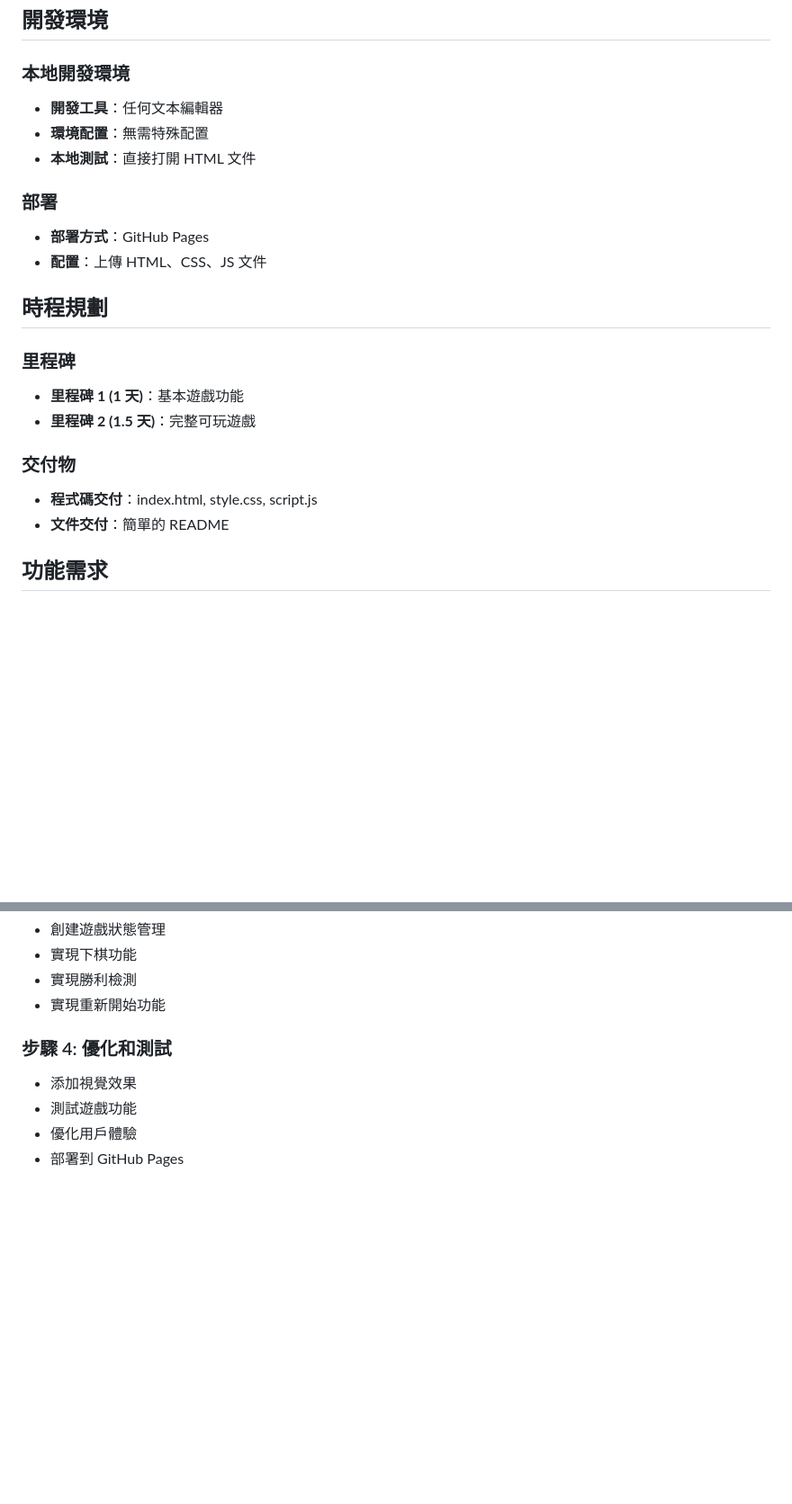
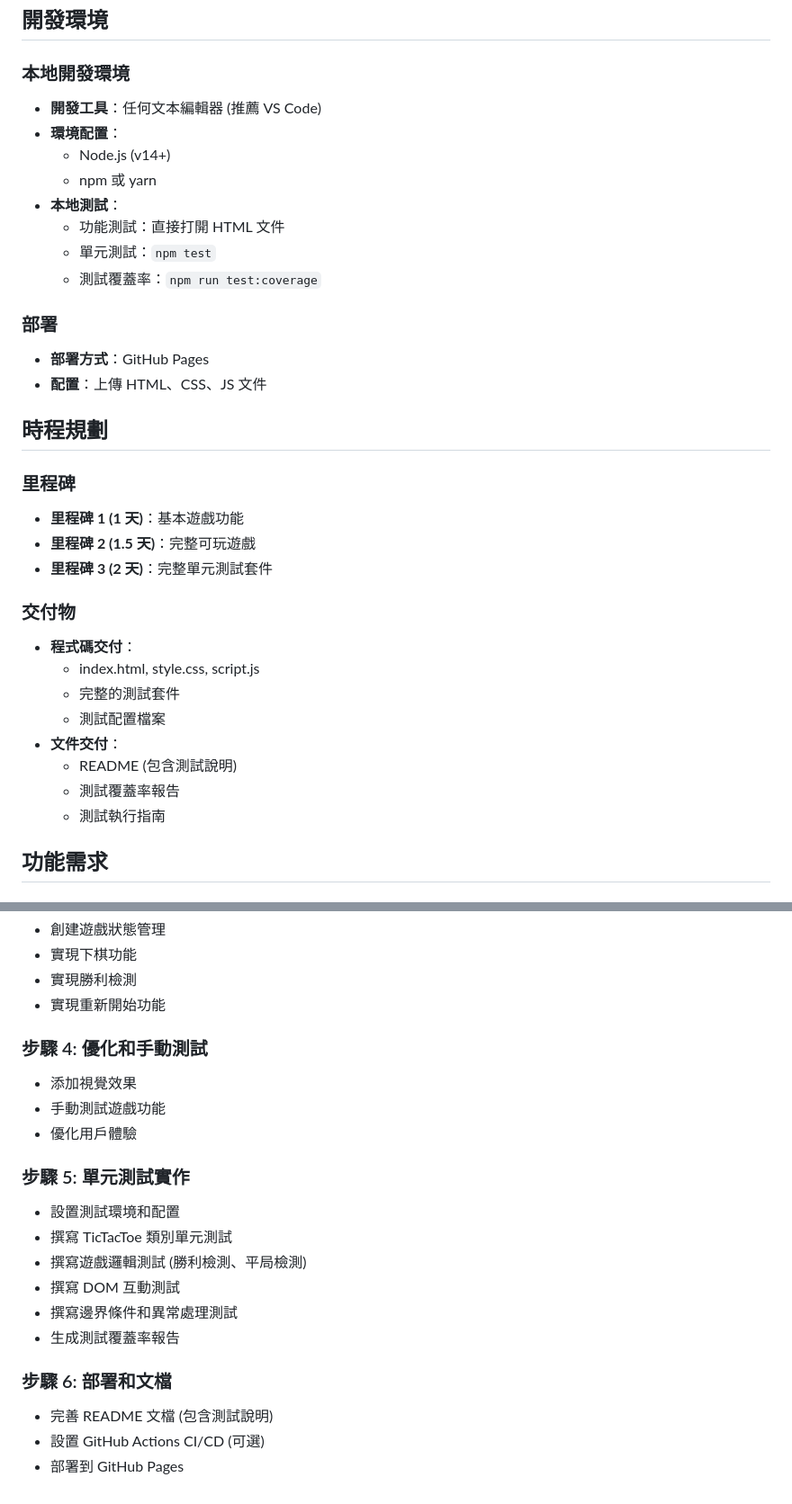
Before and after one commit to nickhuangcyh/tic-tac-toe, a Markdown page: tasks.md, 2 parts joined by grey strips. Shown at 90% size. Drawn GitHub-style; blank space fills up the shorter version.

```diff
--- a/tasks.md
+++ b/tasks.md
@@ -82,9 +189,14 @@ tic-tac-toe/
 
 ### 本地開發環境
 
-* **開發工具**：任何文本編輯器
-* **環境配置**：無需特殊配置
-* **本地測試**：直接打開 HTML 文件
+* **開發工具**：任何文本編輯器 (推薦 VS Code)
+* **環境配置**：
+  + Node.js (v14+)
+  + npm 或 yarn
+* **本地測試**：
+  + 功能測試：直接打開 HTML 文件
+  + 單元測試：`npm test`
+  + 測試覆蓋率：`npm run test:coverage`
 
 ### 部署
 
@@ -97,11 +209,18 @@ tic-tac-toe/
 
 * **里程碑 1 (1 天)**：基本遊戲功能
 * **里程碑 2 (1.5 天)**：完整可玩遊戲
+* **里程碑 3 (2 天)**：完整單元測試套件
 
 ### 交付物
 
-* **程式碼交付**：index.html, style.css, script.js
-* **文件交付**：簡單的 README
+* **程式碼交付**：
+  + index.html, style.css, script.js
+  + 完整的測試套件
+  + 測試配置檔案
+* **文件交付**：
+  + README (包含測試說明)
+  + 測試覆蓋率報告
+  + 測試執行指南
 
 ## 功能需求
 
@@ -159,9 +288,23 @@ tic-tac-toe/
 * 實現勝利檢測
 * 實現重新開始功能
 
-### 步驟 4: 優化和測試
+### 步驟 4: 優化和手動測試
 
 * 添加視覺效果
-* 測試遊戲功能
+* 手動測試遊戲功能
 * 優化用戶體驗
+
+### 步驟 5: 單元測試實作
+
+* 設置測試環境和配置
+* 撰寫 TicTacToe 類別單元測試
+* 撰寫遊戲邏輯測試 (勝利檢測、平局檢測)
+* 撰寫 DOM 互動測試
+* 撰寫邊界條件和異常處理測試
+* 生成測試覆蓋率報告
+
+### 步驟 6: 部署和文檔
+
+* 完善 README 文檔 (包含測試說明)
+* 設置 GitHub Actions CI/CD (可選)
 * 部署到 GitHub Pages
```
Also changed, not shown: other parts of tasks.md (+118 -1 lines).
